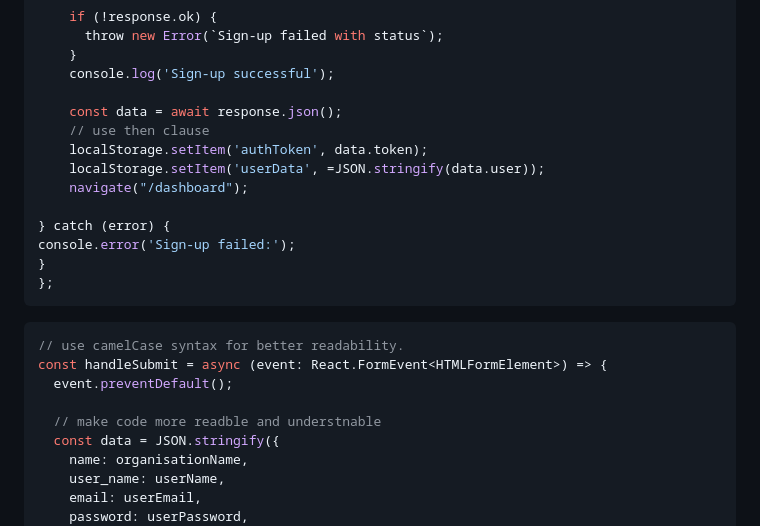
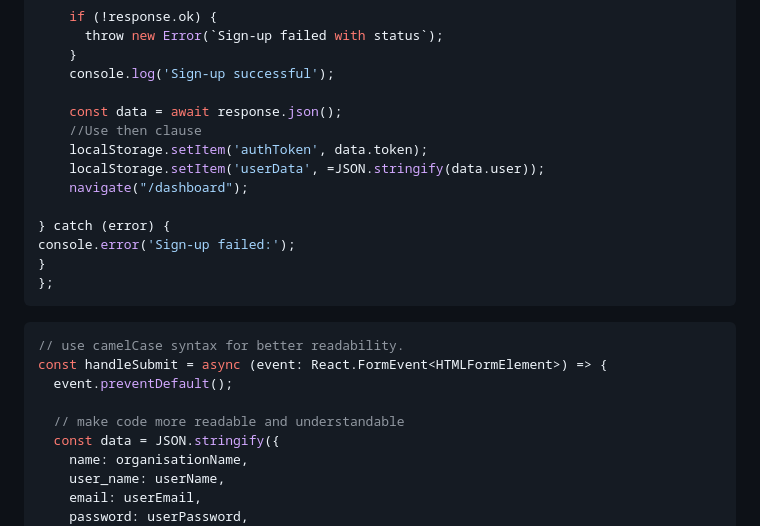
Before and after one commit to konavivekramakrishna/WD401, a Markdown page: L1/test.md, the part around one of its changes. GitHub-like rendering.

```diff
--- a/L1/test.md
+++ b/L1/test.md
@@ -23,7 +23,7 @@ try {
     console.log('Sign-up successful');
 
     const data = await response.json();
-    // use then clause
+    //Use then clause
     localStorage.setItem('authToken', data.token);
     localStorage.setItem('userData', =JSON.stringify(data.user));
     navigate("/dashboard");
@@ -40,7 +40,7 @@ console.error('Sign-up failed:');
 const handleSubmit = async (event: React.FormEvent<HTMLFormElement>) => {
   event.preventDefault();
 
-  // make code more readble and understnable
+  // make code more readable and understandable
   const data = JSON.stringify({
     name: organisationName,
     user_name: userName,
```
Also changed, not shown: other parts of L1/test.md (+2 -0 lines).
